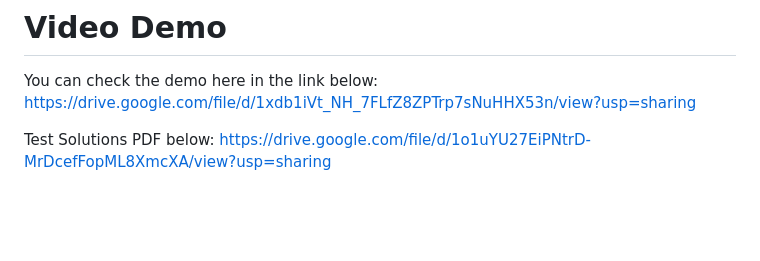
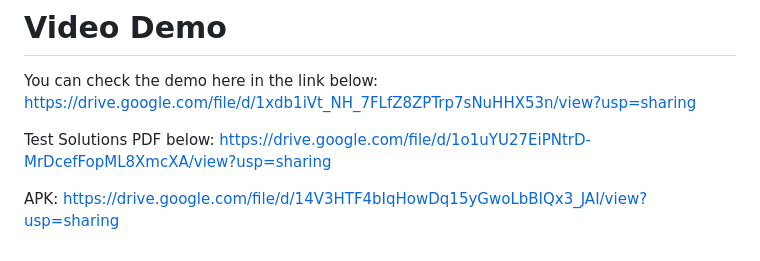
Before and after one commit to beso-devo/royal_class_property_test, a Markdown page: README.md, the part around the change. Drawn GitHub-style; blank space fills up the shorter version.

Commit message:
Upload APK.

```diff
--- a/README.md
+++ b/README.md
@@ -68,3 +68,6 @@ https://drive.google.com/file/d/1xdb1iVt_NH_7FLfZ8ZPTrp7sNuHHX53n/view?usp=shari
 
 Test Solutions PDF below:
 https://drive.google.com/file/d/1o1uYU27EiPNtrD-MrDcefFopML8XmcXA/view?usp=sharing
+
+APK:
+https://drive.google.com/file/d/14V3HTF4bIqHowDq15yGwoLbBIQx3_JAI/view?usp=sharing
```
